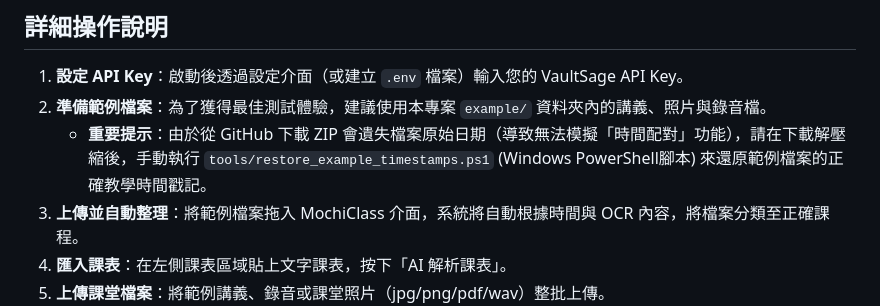
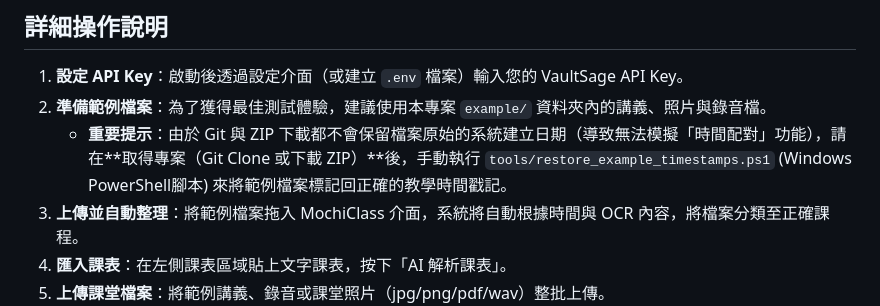
Before and after one commit to vm0u8322/class, a Markdown page: README.md, the part around the change. Rendered like a GitHub page.

Commit message:
docs: clarify that git clone also requires timestamp restoration

```diff
--- a/README.md
+++ b/README.md
@@ -54,7 +54,7 @@ MochiClass 是一個以 **VaultSage API** 為核心的學生課堂檔案整理
 
 1. **設定 API Key**：啟動後透過設定介面（或建立 `.env` 檔案）輸入您的 VaultSage API Key。
 2. **準備範例檔案**：為了獲得最佳測試體驗，建議使用本專案 `example/` 資料夾內的講義、照片與錄音檔。
-   - **重要提示**：由於從 GitHub 下載 ZIP 會遺失檔案原始日期（導致無法模擬「時間配對」功能），請在下載解壓縮後，手動執行 `tools/restore_example_timestamps.ps1` (Windows PowerShell腳本) 來還原範例檔案的正確教學時間戳記。
+   - **重要提示**：由於 Git 與 ZIP 下載都不會保留檔案原始的系統建立日期（導致無法模擬「時間配對」功能），請在**取得專案（Git Clone 或下載 ZIP）**後，手動執行 `tools/restore_example_timestamps.ps1` (Windows PowerShell腳本) 來將範例檔案標記回正確的教學時間戳記。
 3. **上傳並自動整理**：將範例檔案拖入 MochiClass 介面，系統將自動根據時間與 OCR 內容，將檔案分類至正確課程。
 2. **匯入課表**：在左側課表區域貼上文字課表，按下「AI 解析課表」。
 3. **上傳課堂檔案**：將範例講義、錄音或課堂照片（jpg/png/pdf/wav）整批上傳。
```
